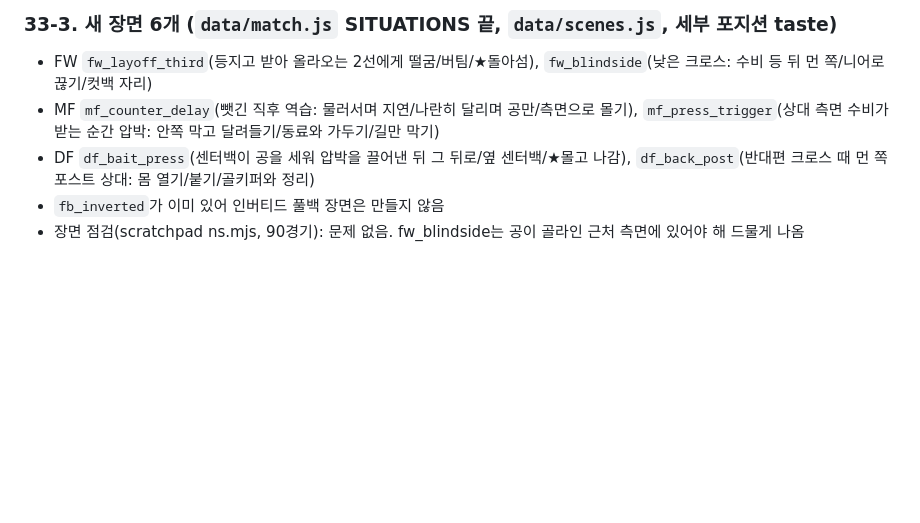
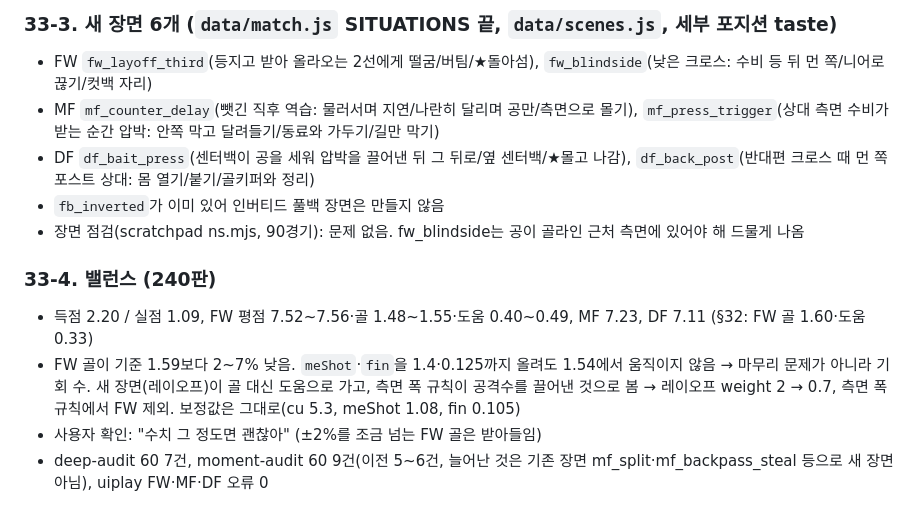
Before and after one commit to ryuhm2875/FC-GOHENG, a Markdown page: HANDOFF.md, the part around the change. Drawn GitHub-style; blank space fills up the shorter version.

Commit message:
전환·측면 패스 받는 선수, 킥오프 정렬, 공격 폭, 현대 축구 장면 6개 (HANDOFF §33)
Co-Authored-By: Claude Opus 5.5 <noreply@anthropic.com>
Claude-Session: https://claude.ai/code/session_01UJPqUQ83cPobZTwrwMXE5S

```diff
--- a/HANDOFF.md
+++ b/HANDOFF.md
@@ -729,3 +729,8 @@ Firebase 프로젝트 `fcgoheung` (무료 Spark). SDK 없이 REST로 직접 부
 - DF `df_bait_press`(센터백이 공을 세워 압박을 끌어낸 뒤 그 뒤로/옆 센터백/★몰고 나감), `df_back_post`(반대편 크로스 때 먼 쪽 포스트 상대: 몸 열기/붙기/골키퍼와 정리)
 - `fb_inverted`가 이미 있어 인버티드 풀백 장면은 만들지 않음
 - 장면 점검(scratchpad ns.mjs, 90경기): 문제 없음. fw_blindside는 공이 골라인 근처 측면에 있어야 해 드물게 나옴
+### 33-4. 밸런스 (240판)
+- 득점 2.20 / 실점 1.09, FW 평점 7.52~7.56·골 1.48~1.55·도움 0.40~0.49, MF 7.23, DF 7.11 (§32: FW 골 1.60·도움 0.33)
+- FW 골이 기준 1.59보다 2~7% 낮음. `meShot`·`fin`을 1.4·0.125까지 올려도 1.54에서 움직이지 않음 → 마무리 문제가 아니라 기회 수. 새 장면(레이오프)이 골 대신 도움으로 가고, 측면 폭 규칙이 공격수를 끌어낸 것으로 봄 → 레이오프 weight 2 → 0.7, 측면 폭 규칙에서 FW 제외. 보정값은 그대로(cu 5.3, meShot 1.08, fin 0.105)
+- 사용자 확인: "수치 그 정도면 괜찮아" (±2%를 조금 넘는 FW 골은 받아들임)
+- deep-audit 60 7건, moment-audit 60 9건(이전 5~6건, 늘어난 것은 기존 장면 mf_split·mf_backpass_steal 등으로 새 장면 아님), uiplay FW·MF·DF 오류 0
```
